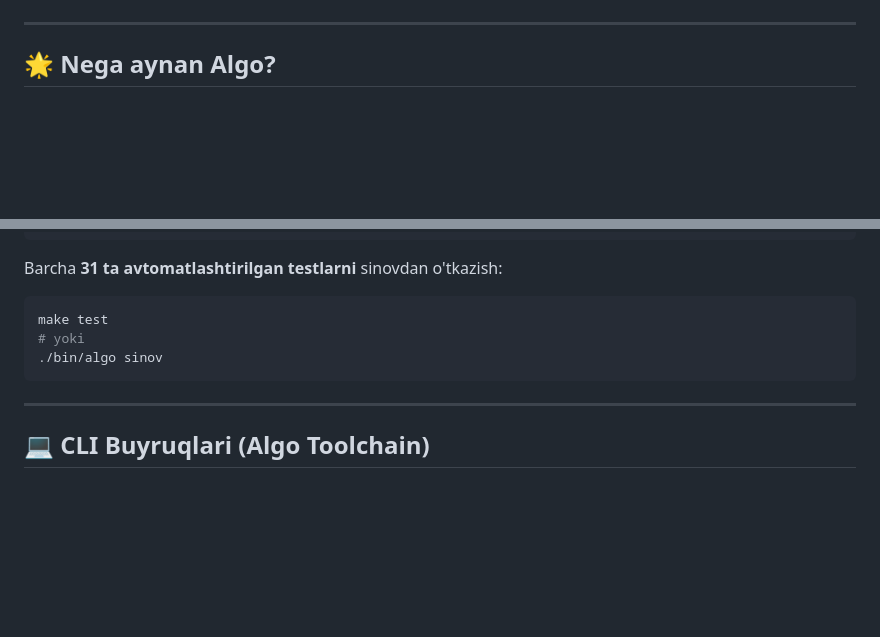
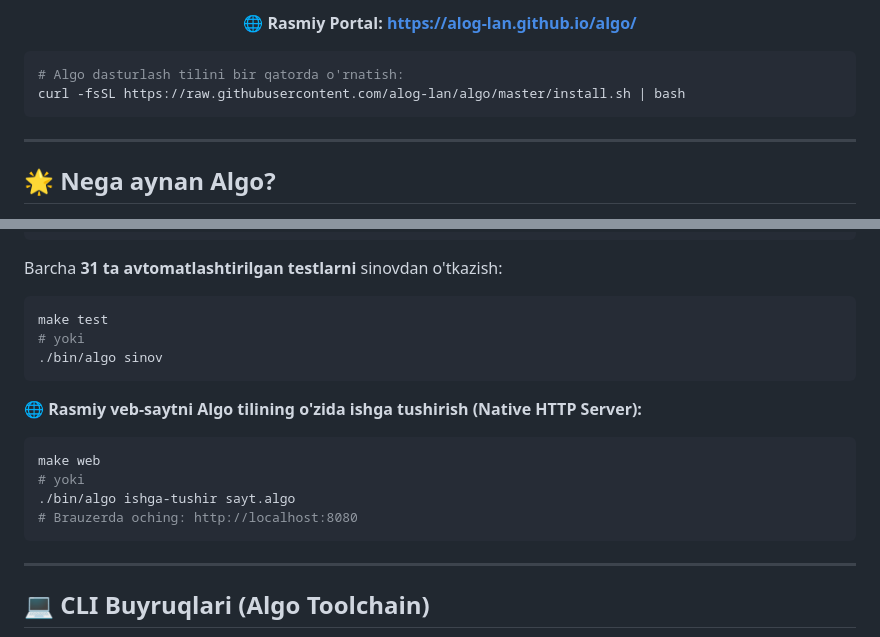
Before and after one commit to alog-lan/algo, a Markdown page: README.md, 2 parts joined by grey strips. GitHub-like rendering; blank space fills up the shorter version.

Commit message:
feat(website): create ultra-pro developer portal in docs/ and native HTTP server in sayt.algo

````diff
--- a/README.md
+++ b/README.md
@@ -14,4 +15,13 @@
 </p>
+
+<p align="center">
+  🌐 <b>Rasmiy Portal:</b> <a href="https://alog-lan.github.io/algo/"><b>https://alog-lan.github.io/algo/</b></a>
+</p>
+
+```bash
+# Algo dasturlash tilini bir qatorda o'rnatish:
+curl -fsSL https://raw.githubusercontent.com/alog-lan/algo/master/install.sh | bash
+```
 
 ---
 
@@ -69,6 +79,14 @@ Barcha **31 ta avtomatlashtirilgan testlarni** sinovdan o'tkazish:
 make test
 # yoki
 ./bin/algo sinov
+```
+
+🌐 **Rasmiy veb-saytni Algo tilining o'zida ishga tushirish (Native HTTP Server):**
+```bash
+make web
+# yoki
+./bin/algo ishga-tushir sayt.algo
+# Brauzerda oching: http://localhost:8080
 ```
 
 ---
````
Also changed, not shown: other parts of README.md (+1 -0 lines), docs/assets/icon.png (added), docs/assets/logo.png (added), 12 other files.
